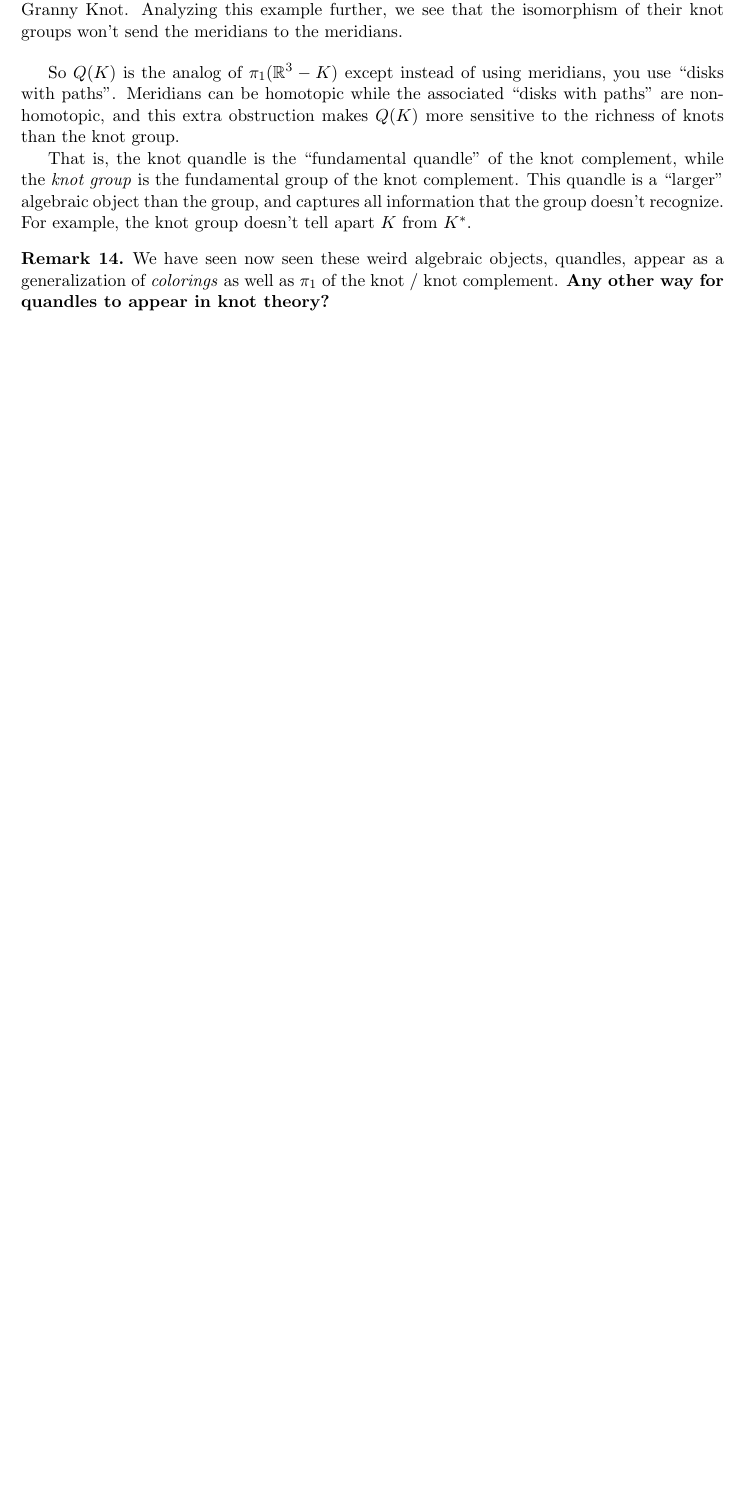
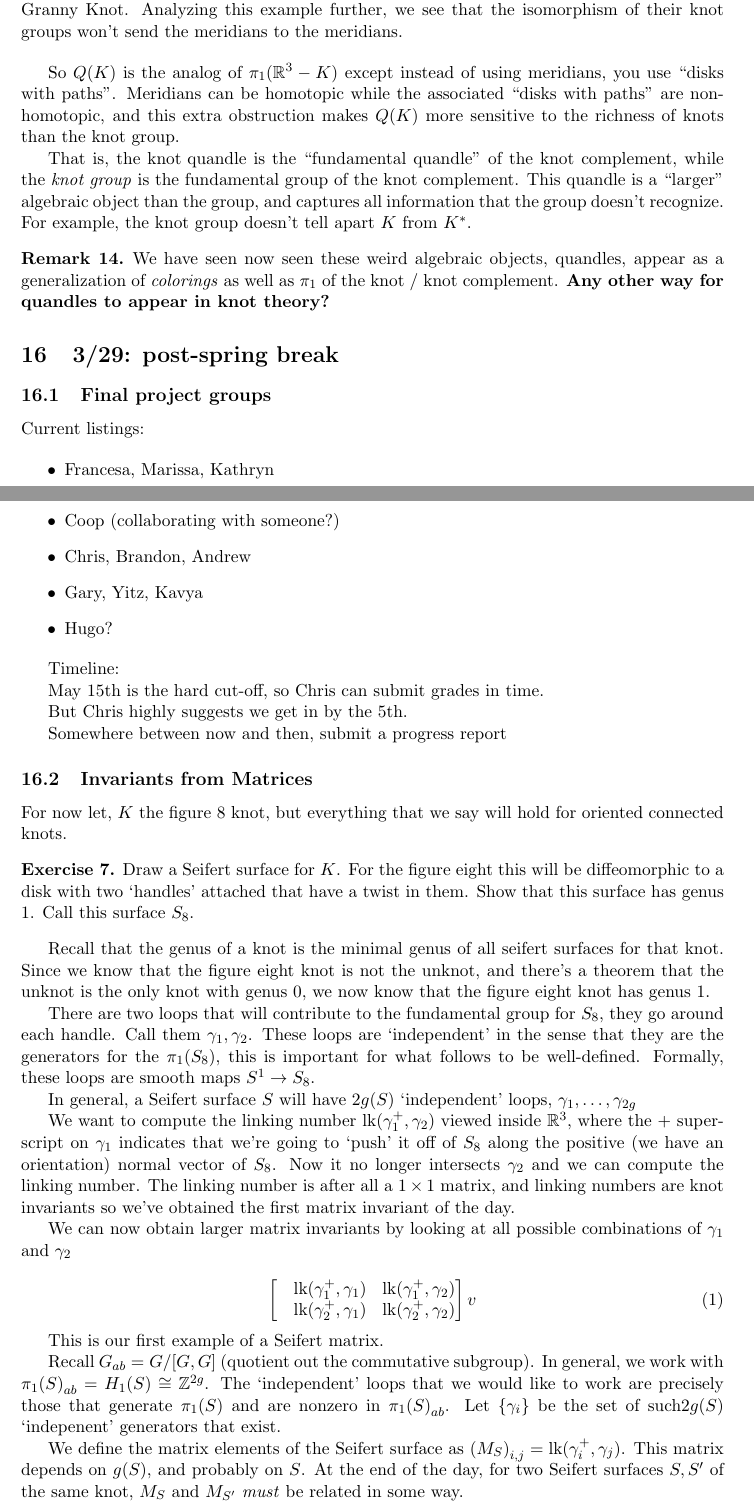
Before and after one commit to rueberger/knot_notes, a LaTeX document (notes.tex): part of page 27 of 27 before the commit and two parts of pages 27 and 28 of 29 after it, the two joined at a grey line, cut so that both start at the same text, the shorter picture padded with empty space. Compiled offline with pdfLaTeX.

Commit message:
class notes

```diff
--- a/notes.tex
+++ b/notes.tex
@@ -40,6 +40,7 @@
 \DeclareMathOperator{\Arg}{Arg}
 \DeclareMathOperator{\parg}{arg}
 \DeclareMathOperator{\Log}{Log}
+\DeclareMathOperator{\lk}{lk}
 
 \theoremstyle{plain}
 \newtheorem{thm}{Theorem}
@@ -1095,15 +1096,69 @@ We have seen now seen these weird algebraic objects, quandles, appear as a gener
 \end{remark}
 
 
+\section{3/29: post-spring break}
+
+\subsection{Final project groups}
+
+Current listings:
 
 
+\begin{itemize}
+  \item Francesa, Marissa, Kathryn
+  \item Coop (collaborating with someone?)
+  \item Chris, Brandon, Andrew
+  \item Gary, Yitz, Kavya
+  \item Hugo?
+\end{itemize}
+
+Timeline:
 
 
+May 15th is the hard cut-off, so Chris can submit grades in time.
+
+But Chris highly suggests we get in by the 5th.
+
+Somewhere between now and then, submit a progress report
+
+\subsection{Invariants from Matrices}
+
+For now let, $K$ the figure 8 knot, but everything that we say will hold for oriented connected knots.
 
 
+\begin{exercise}
+  Draw a Seifert surface for $K$. For the figure eight this will be diffeomorphic to a disk with two `handles' attached that have a twist in them. Show that this surface has genus 1. Call this surface $S_8$.
+\end{exercise}
+
+Recall that the genus of a knot is the minimal genus of all seifert surfaces for that knot.
+Since we know that the figure eight knot is not the unknot, and there's a theorem that the unknot is the only knot with genus 0, we now know that the figure eight knot has genus 1.
+
+There are two loops that will contribute to the fundamental group for $S_8$, they go around each handle. Call them $\gamma_1, \gamma_2$. These loops are `independent' in the sense that they are the generators for the $\pi_1(S_8)$, this
+is important for what follows to be well-defined.
+Formally, these loops are smooth maps $S^1 \to S_8$.
+
+In general, a Seifert surface $S$ will have $2g(S)$ `independent' loops, $\gamma_1, \ldots, \gamma_{2g}$
+
+We want to compute the linking number $\lk(\gamma_1^{+}, \gamma_2)$ viewed inside $\R^3$, where the $+$ superscript on $\gamma_1$ indicates that we're going to `push' it off of $S_8$ along the positive
+(we have an orientation) normal vector of $S_8$. Now it no longer intersects $\gamma_2$ and we can compute the linking number. The linking number is after all a $1 \times 1$ matrix, and linking numbers are knot invariants so we've
+obtained the first matrix invariant of the day.
+
+We can now obtain larger matrix invariants by looking at all possible combinations of $\gamma_1$ and $\gamma_2$
 
 
+\begin{equation}
+\left[
+\begin{matrix}
+  &\lk(\gamma_1^+, \gamma_1) &\lk(\gamma_1^+, \gamma_2) \\
+  &\lk(\gamma_2^+, \gamma_1) &\lk(\gamma_2^+, \gamma_2)
+\end{matrix}
+\right]v
+\end{equation}
 
+This is our first example of a Seifert matrix.
 
+Recall $G_{ab} = G / [G, G]$ (quotient out the commutative subgroup). In general, we work with $\pi_1{(S)}_{ab} = H_1(S) \cong \Z^{2g}$. The `independent' loops that we would like to work are precisely those that generate $\pi_1(S)$ and
+are nonzero in $\pi_1{(S)}_{ab}$. Let $\set{\gamma_i}$ be the set of such$2g(S)$ `indepenent' generators that exist.
 
+We define the matrix elements of the Seifert surface as ${(M_S)}_{i,j} = \lk(\gamma_i^+, \gamma_j)$. This matrix depends on $g(S)$, and probably on $S$. At the end of the day, for two Seifert surfaces $S, S^\prime$ of the same knot,
+$M_S$ and $M_{S^\prime}$ \emph{must} be related in some way.
 
```
Also changed, not shown: notes.pdf, notes.tex (5 more changed lines), 1 other file.
